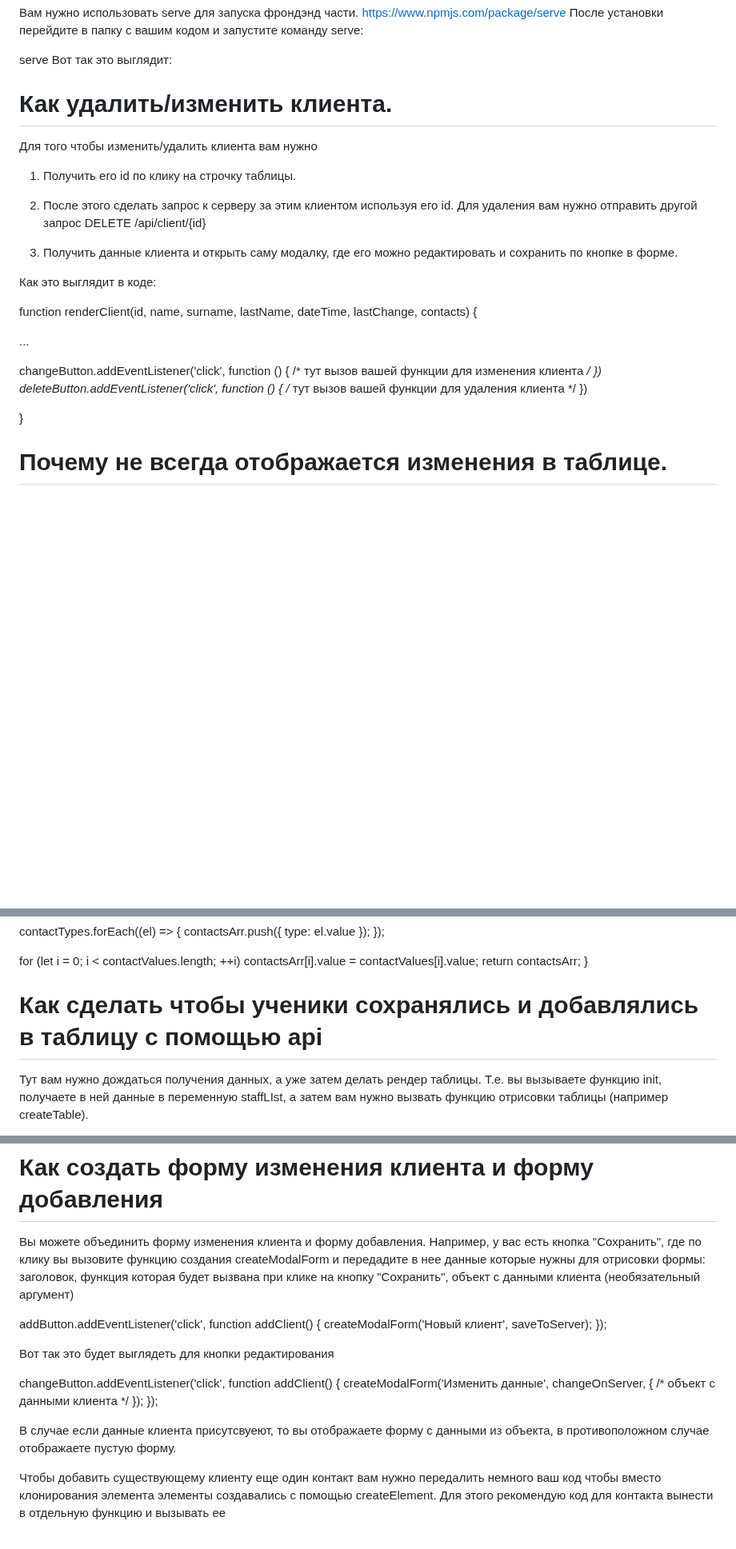
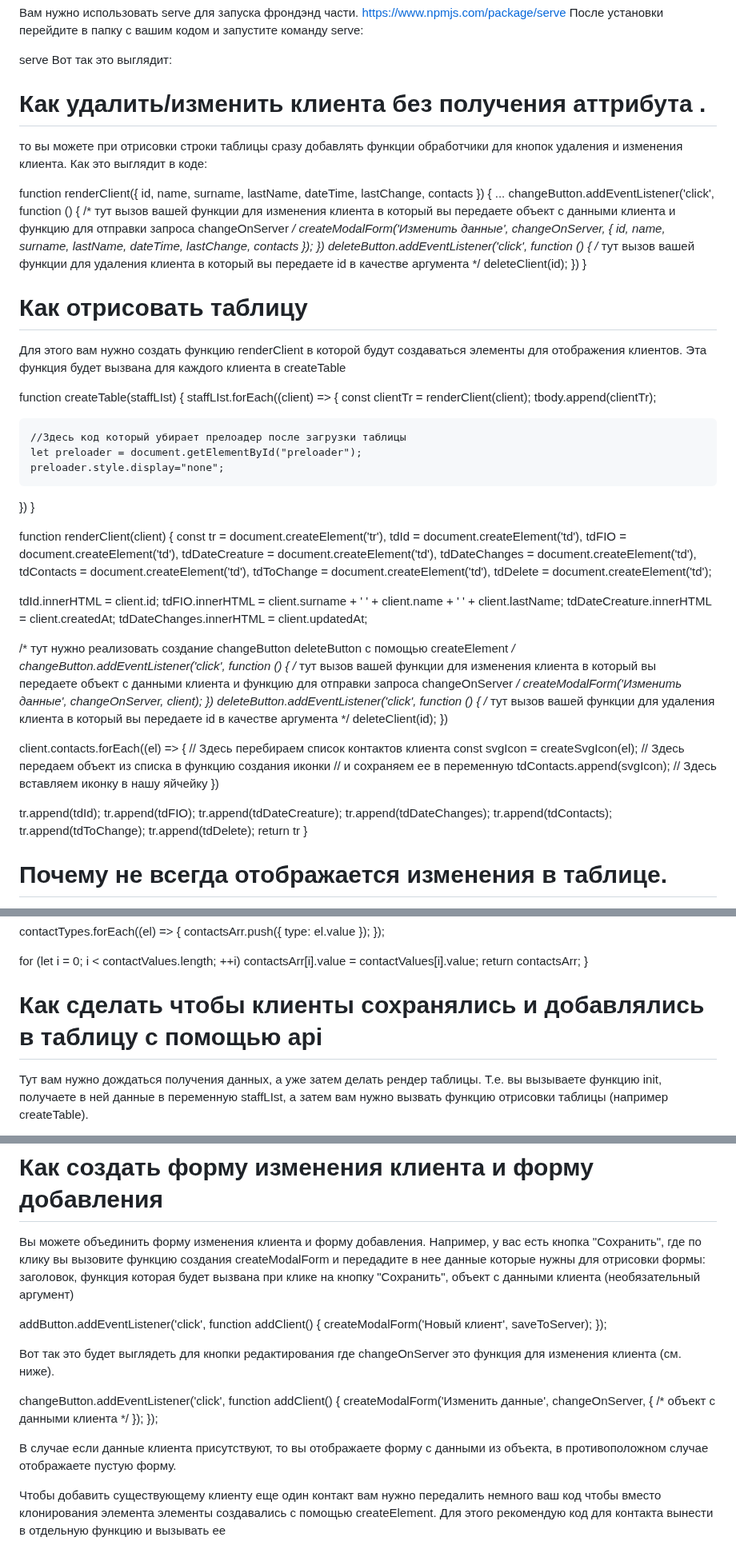
Before and after one commit to serejajar/serejajar.github.io, a Markdown page: skillbox/js-curs.md, 3 parts joined by grey strips. Shown at 80% size. Rendered like a GitHub page; blank space fills up the shorter version.

Commit message:
skillbox update

```diff
--- a/skillbox/js-curs.md
+++ b/skillbox/js-curs.md
@@ -90,29 +90,79 @@ https://www.npmjs.com/package/serve
 serve
 Вот так это выглядит:
 
-# Как удалить/изменить клиента.
-Для того чтобы изменить/удалить клиента вам нужно
+# Как удалить/изменить клиента без получения аттрибута .
+то вы можете при отрисовки строки таблицы  сразу добавлять функции обработчики для кнопок удаления и изменения клиента. Как это выглядит в коде:
 
-1) Получить его id по клику на строчку таблицы.
-
-2) После этого сделать запрос к серверу за этим клиентом используя его id. Для удаления вам нужно отправить другой запрос DELETE /api/client/{id}
-
-3) Получить данные клиента и открыть саму модалку, где его можно редактировать и сохранить по кнопке в форме.
-
-Как это выглядит в коде:
-
-function renderClient(id, name, surname, lastName, dateTime, lastChange, contacts) {
-
+function renderClient({ id, name, surname, lastName, dateTime, lastChange, contacts }) {
   ...
-
   changeButton.addEventListener('click', function () {
-    /* тут вызов вашей функции для изменения клиента */
+    /* тут вызов вашей функции для изменения клиента в который вы передаете объект с данными клиента и функцию  для отправки запроса changeOnServer */
+    createModalForm('Изменить данные', changeOnServer, { id, name, surname, lastName, dateTime, lastChange, contacts  });
   })
   deleteButton.addEventListener('click', function () {
-    /* тут вызов вашей функции для удаления клиента */
+    /* тут вызов вашей функции для удаления клиента в который вы передаете id в качестве аргумента */
+    deleteClient(id);
+  })
+}
+
+# Как отрисовать таблицу
+Для этого вам нужно создать функцию renderClient в которой будут создаваться элементы для отображения клиентов. Эта функция будет вызвана для каждого клиента в createTable
+
+function createTable(staffLIst) {
+  staffLIst.forEach((client) => {
+    const clientTr = renderClient(client);
+    tbody.append(clientTr);
+
+    //Здесь код который убирает прелоадер после загрузки таблицы
+    let preloader = document.getElementById("preloader");
+    preloader.style.display="none";
+  })
+}
+
+
+
+function renderClient(client) {
+  const tr = document.createElement('tr'),
+    tdId = document.createElement('td'),
+    tdFIO = document.createElement('td'),
+    tdDateCreature = document.createElement('td'),
+    tdDateChanges = document.createElement('td'),
+    tdContacts = document.createElement('td'),
+    tdToChange = document.createElement('td'),
+    tdDelete = document.createElement('td');
+
+  tdId.innerHTML = client.id;
+  tdFIO.innerHTML = client.surname + ' ' + client.name + ' ' + client.lastName;
+  tdDateCreature.innerHTML = client.createdAt;
+  tdDateChanges.innerHTML = client.updatedAt;
+
+  /* тут нужно реализовать создание  changeButton deleteButton с помощью createElement */
+  changeButton.addEventListener('click', function () {
+    /* тут вызов вашей функции для изменения клиента в который вы передаете объект с данными клиента и функцию  для отправки запроса changeOnServer */
+    createModalForm('Изменить данные', changeOnServer, client);
+  })
+  deleteButton.addEventListener('click', function () {
+    /* тут вызов вашей функции для удаления клиента в который вы передаете id в качестве аргумента */
+    deleteClient(id);
   })
 
+
+  client.contacts.forEach((el) => {    // Здесь перебираем список контактов клиента
+    const svgIcon = createSvgIcon(el); // Здесь передаем объект из списка в функцию создания иконки
+                                       // и сохраняем ее в переменную
+    tdContacts.append(svgIcon);        // Здесь вставляем иконку в нашу яйчейку
+  })
+
+  tr.append(tdId);
+  tr.append(tdFIO);
+  tr.append(tdDateCreature);
+  tr.append(tdDateChanges);
+  tr.append(tdContacts);
+  tr.append(tdToChange);
+  tr.append(tdDelete);
+  return tr
 }
+
 # Почему не всегда отображается изменения в таблице.
 Это происходит из-за того что вы неправильно работаете с fetch. Это асинхронная функция которую нужно обработать с помощью  async/await, чтобы дождаться получения данных, а уже затем делать рендер таблицы.
 
@@ -205,7 +255,7 @@ function getContactsArr() {
   return contactsArr;
 }
 
-# Как сделать чтобы ученики сохранялись и добавлялись в таблицу с помощью api
+# Как сделать чтобы клиенты сохранялись и добавлялись в таблицу с помощью api
 Тут вам нужно дождаться получения данных, а уже затем делать рендер таблицы. Т.е. вы вызываете функцию init, получаете в ней данные в переменную staffLIst, а затем вам нужно вызвать функцию отрисовки таблицы (например createTable).
 
 const init = async () => {
@@ -233,13 +283,13 @@ addButton.addEventListener('click', function addClient() {
   createModalForm('Новый клиент', saveToServer);
 });
 
-Вот так это будет выглядеть для кнопки редактирования
+Вот так это будет выглядеть для кнопки редактирования где changeOnServer это функция для изменения клиента (см. ниже).
 
 changeButton.addEventListener('click', function addClient() {
   createModalForm('Изменить данные', changeOnServer, { /* объект с данными клиента */ });
 });
 
-В случае если данные клиента присутсвуеют, то вы отображаете форму с данными из объекта, в противоположном случае отображаете пустую форму.
+В случае если данные клиента присутствуют, то вы отображаете форму с данными из объекта, в противоположном случае отображаете пустую форму.
 
 Чтобы добавить существующему клиенту еще один контакт вам нужно передалить немного ваш код чтобы вместо клонирования элемента элементы создавались с помощью createElement. Для этого рекомендую код для контакта вынести в отдельную функцию и вызывать ее
 
```
